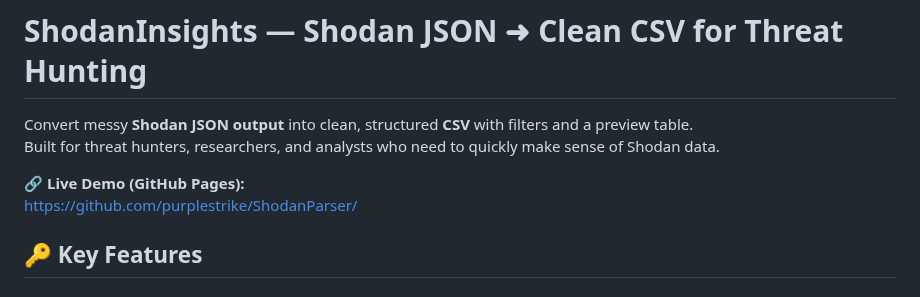
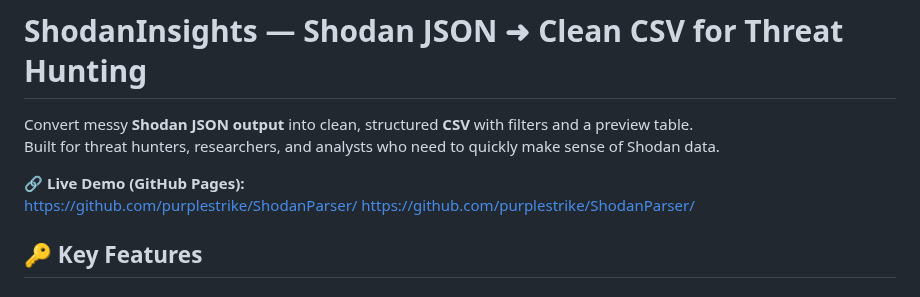
Before and after one commit to purplestrike/ShodanParser, a Markdown page: README.md, the part around the change. GitHub-like rendering.

```diff
--- a/README.md
+++ b/README.md
@@ -8,6 +8,7 @@ Built for threat hunters, researchers, and analysts who need to quickly make sen
 
 🔗 **Live Demo (GitHub Pages):**
 [https://github.com/purplestrike/ShodanParser/](https://github.com/purplestrike/ShodanParser/)
+[https://github.com/purplestrike/ShodanParser/](https://purplestrike.github.io/ShodanParser/)
 
 
 ## 🔑 Key Features
```
